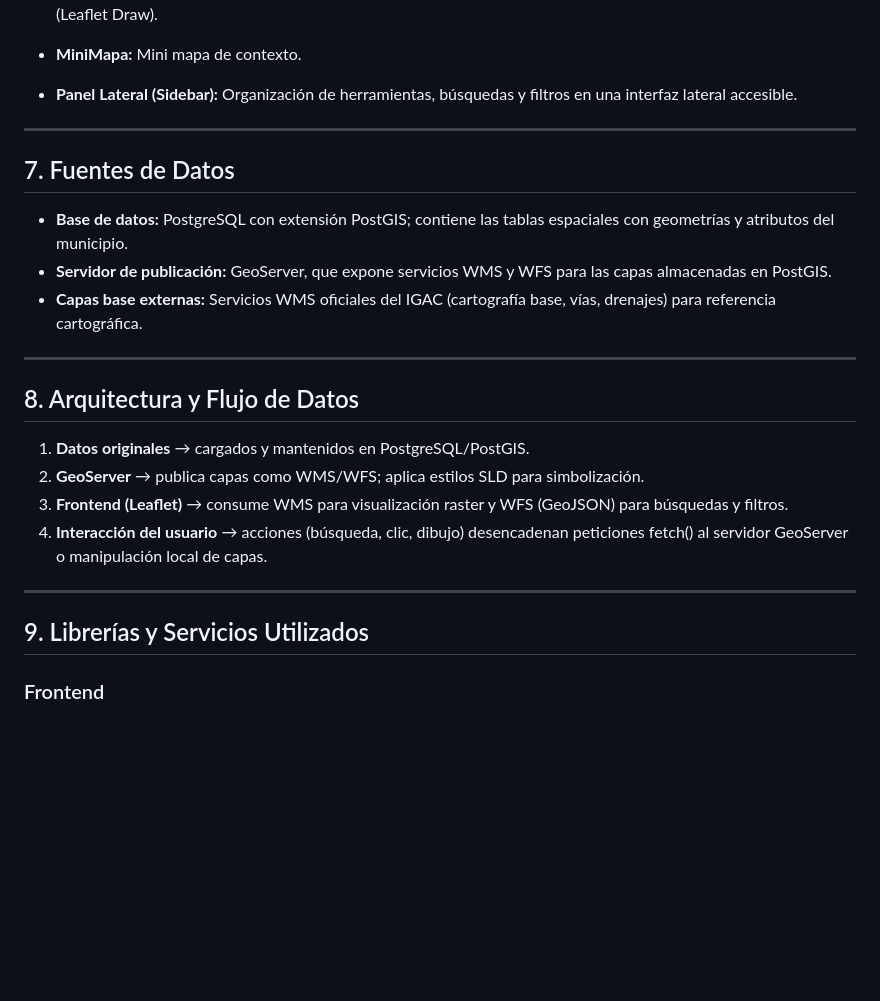
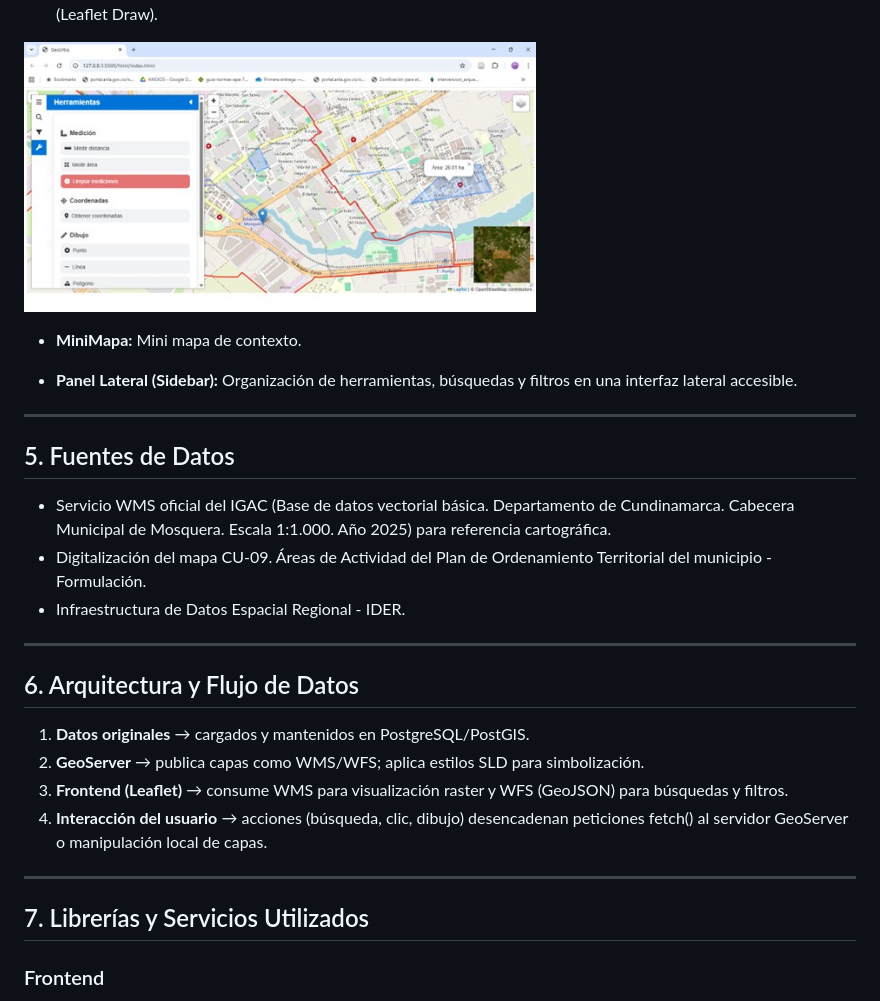
Before and after one commit to nevanegasg/sigweb, a Markdown page: README.md, the part around the change printed below. Rendered like a GitHub page; pictures changed too: img/readme/herramientas.jpg (added); blank space fills up the shorter version.

```diff
--- a/README.md
+++ b/README.md
@@ -48,21 +57,22 @@ GeoUrbis integra las siguientes funcionalidades destacadas:
 
 - **Medición y Dibujo:** Herramientas para medir distancias y áreas, y dibujar geometrías temporales en el mapa (Leaflet Draw).
+
+<img width="512" height="512" alt="Zoom" src="./img/readme/herramientas.jpg" />
 
 - **MiniMapa:** Mini mapa de contexto.
 
 - **Panel Lateral (Sidebar):** Organización de herramientas, búsquedas y filtros en una interfaz lateral accesible.
+---
+
+## 5. Fuentes de Datos
+
+- Servicio WMS oficial del IGAC (Base de datos vectorial básica. Departamento de Cundinamarca. Cabecera Municipal de Mosquera. Escala 1:1.000. Año 2025) para referencia cartográfica.
+- Digitalización del mapa CU-09. Áreas de Actividad del Plan de Ordenamiento Territorial del municipio - Formulación.
+- Infraestructura de Datos Espacial Regional - IDER.
 
 ---
 
-## 7. Fuentes de Datos
-
-- **Base de datos:** PostgreSQL con extensión PostGIS; contiene las tablas espaciales con geometrías y atributos del municipio.
-- **Servidor de publicación:** GeoServer, que expone servicios WMS y WFS para las capas almacenadas en PostGIS.
-- **Capas base externas:** Servicios WMS oficiales del IGAC (cartografía base, vías, drenajes) para referencia cartográfica.
-
----
-
-## 8. Arquitectura y Flujo de Datos
+## 6. Arquitectura y Flujo de Datos
 
 1. **Datos originales** → cargados y mantenidos en PostgreSQL/PostGIS.
 2. **GeoServer** → publica capas como WMS/WFS; aplica estilos SLD para simbolización.
@@ -71,7 +81,7 @@ GeoUrbis integra las siguientes funcionalidades destacadas:
 
 ---
 
-## 9. Librerías y Servicios Utilizados
+## 7. Librerías y Servicios Utilizados
 
 ### Frontend
 - **Leaflet** — biblioteca principal de mapas (visualización, interacción).
```
Also changed, not shown: other parts of README.md (+14 -12 lines), img/readme/consulta.jpg (added), img/readme/filtro.jpg (added), img/readme/popups.jpg (added), img/readme/zoom.jpg (added).
